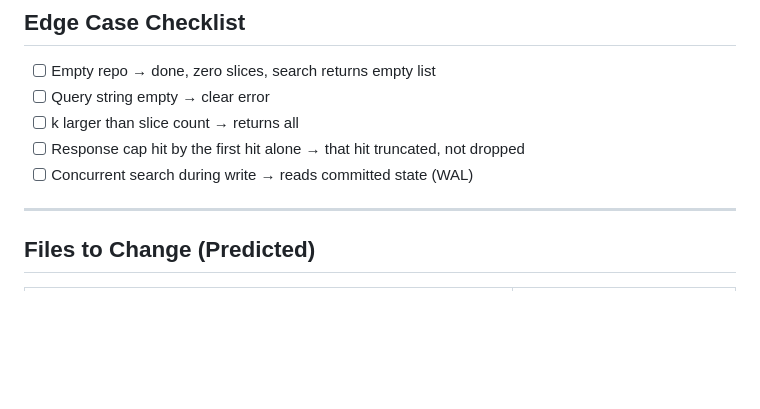
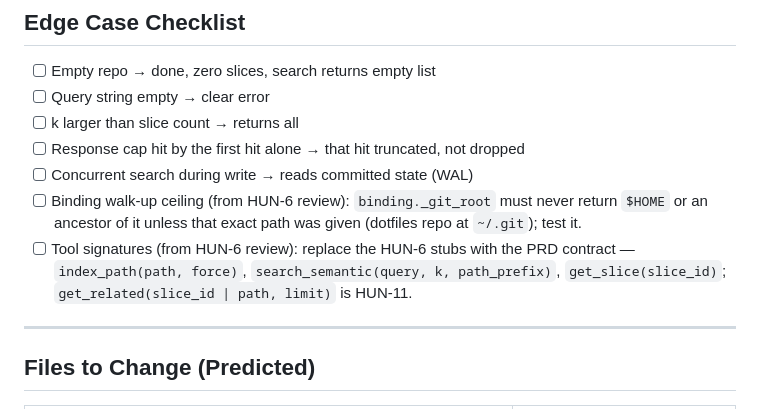
Before and after one commit to thunderkds/easy-context-mcp, a Markdown page: tasks/TASK_GUIDE_HUN-7.md, the part around the change. Drawn GitHub-style; blank space fills up the shorter version.

Commit message:
HUN-7, HUN-13 guides: add HUN-6 review follow-ups (walk-up ceiling, tool signatures)
Co-Authored-By: Claude Opus 5.5 <noreply@anthropic.com>

```diff
--- a/tasks/TASK_GUIDE_HUN-7.md
+++ b/tasks/TASK_GUIDE_HUN-7.md
@@ -136,6 +136,8 @@ Modules: `discovery.py` (walk with `pathspec` gitwildmatch for `.gitignore`, rea
 - [ ] k larger than slice count → returns all
 - [ ] Response cap hit by the first hit alone → that hit truncated, not dropped
 - [ ] Concurrent search during write → reads committed state (WAL)
+- [ ] Binding walk-up ceiling (from HUN-6 review): `binding._git_root` must never return `$HOME` or an ancestor of it unless that exact path was given (dotfiles repo at `~/.git`); test it.
+- [ ] Tool signatures (from HUN-6 review): replace the HUN-6 stubs with the PRD contract — `index_path(path, force)`, `search_semantic(query, k, path_prefix)`, `get_slice(slice_id)`; `get_related(slice_id | path, limit)` is HUN-11.
 
 ---
 
```
Also changed, not shown: tasks/TASK_GUIDE_HUN-13.md (+1 -0 lines).
